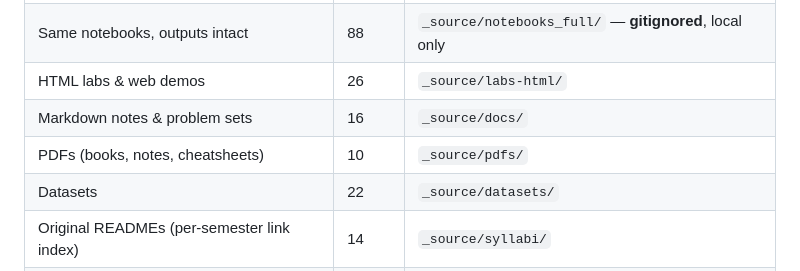
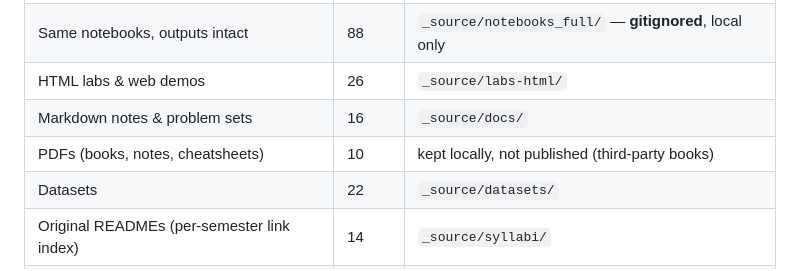
Before and after one commit to williamedwardhahn/DataSci26, a Markdown page: _source/INDEX.md, the part around the change. Drawn GitHub-style.

Commit message:
INDEX: note that the PDF archive is not published
Co-Authored-By: Claude Opus 5.5 <noreply@anthropic.com>

```diff
--- a/_source/INDEX.md
+++ b/_source/INDEX.md
@@ -10,7 +10,7 @@ Everything pulled from the previous course repos, staged under `_source/` for re
 | Same notebooks, outputs intact | 88 | `_source/notebooks_full/` — **gitignored**, local only |
 | HTML labs & web demos | 26 | `_source/labs-html/` |
 | Markdown notes & problem sets | 16 | `_source/docs/` |
-| PDFs (books, notes, cheatsheets) | 10 | `_source/pdfs/` |
+| PDFs (books, notes, cheatsheets) | 10 | kept locally, not published (third-party books) |
 | Datasets | 22 | `_source/datasets/` |
 | Original READMEs (per-semester link index) | 14 | `_source/syllabi/` |
 | `mpcr` helper package | 1 | `_source/package/mpcr/` |
```
